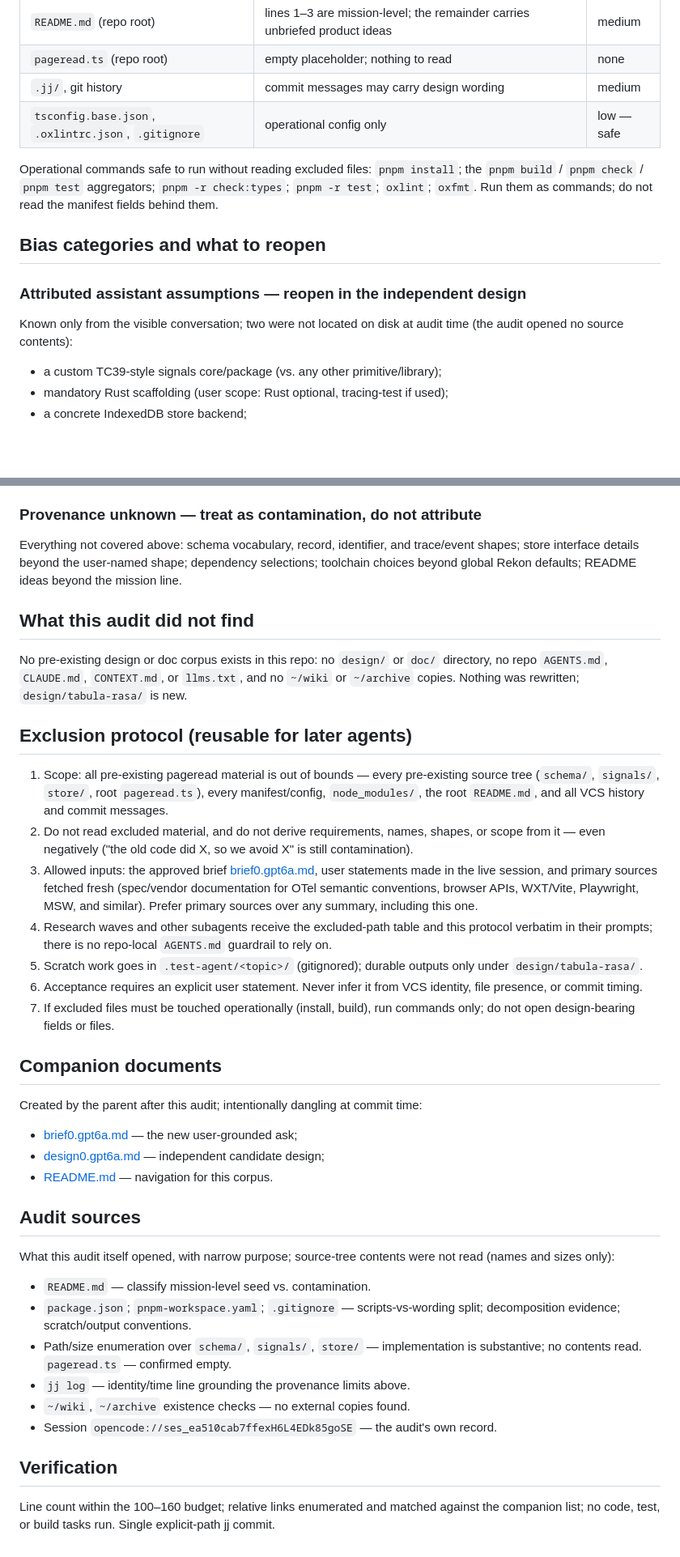
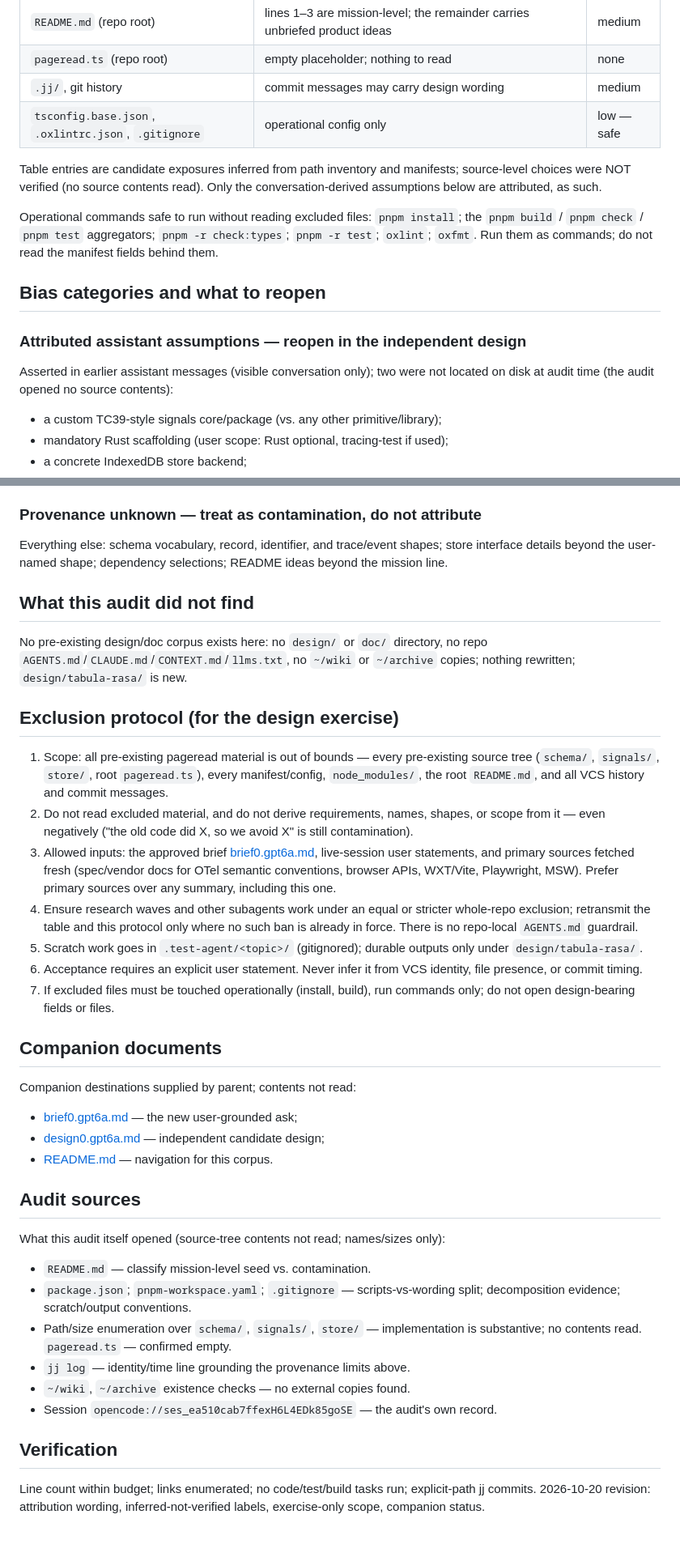
Before and after one commit to rektide/pageread, a Markdown page: design/tabula-rasa/bias-audit0.glm53fx.md, 2 parts joined by grey strips. Shown at 81% size. Rendered like a GitHub page; blank space fills up the shorter version.

Commit message:
correct provenance and scope claims in bias audit

```diff
--- a/design/tabula-rasa/bias-audit0.glm53fx.md
+++ b/design/tabula-rasa/bias-audit0.glm53fx.md
@@ -60,6 +61,10 @@ risk" is what reading would transmit.
 | `.jj/`, git history | commit messages may carry design wording | medium |
 | `tsconfig.base.json`, `.oxlintrc.json`, `.gitignore` | operational config only | low — safe |
 
+Table entries are candidate exposures inferred from path inventory and
+manifests; source-level choices were NOT verified (no source contents read).
+Only the conversation-derived assumptions below are attributed, as such.
+
 Operational commands safe to run without reading excluded files: `pnpm install`;
 the `pnpm build` / `pnpm check` / `pnpm test` aggregators;
 `pnpm -r check:types`; `pnpm -r test`; `oxlint`; `oxfmt`. Run them as commands;
@@ -69,8 +74,8 @@ do not read the manifest fields behind them.
 
 ### Attributed assistant assumptions — reopen in the independent design
 
-Known only from the visible conversation; two were not located on disk at audit
-time (the audit opened no source contents):
+Asserted in earlier assistant messages (visible conversation only); two were
+not located on disk at audit time (the audit opened no source contents):
 
 - a custom TC39-style signals core/package (vs. any other primitive/library);
 - mandatory Rust scaffolding (user scope: Rust optional, tracing-test if used);
@@ -94,19 +99,17 @@ new design is not anchored to concrete interfaces:
 
 ### Provenance unknown — treat as contamination, do not attribute
 
-Everything not covered above: schema vocabulary, record, identifier, and
-trace/event shapes; store interface details beyond the user-named shape;
-dependency selections; toolchain choices beyond global Rekon defaults; README
-ideas beyond the mission line.
+Everything else: schema vocabulary, record, identifier, and trace/event
+shapes; store interface details beyond the user-named shape; dependency
+selections; README ideas beyond the mission line.
 
 ## What this audit did not find
 
-No pre-existing design or doc corpus exists in this repo: no `design/` or
-`doc/` directory, no repo `AGENTS.md`, `CLAUDE.md`, `CONTEXT.md`, or
-`llms.txt`, and no `~/wiki` or `~/archive` copies. Nothing was rewritten;
-`design/tabula-rasa/` is new.
+No pre-existing design/doc corpus exists here: no `design/` or `doc/`
+directory, no repo `AGENTS.md`/`CLAUDE.md`/`CONTEXT.md`/`llms.txt`, no
+`~/wiki` or `~/archive` copies; nothing rewritten; `design/tabula-rasa/` is new.
 
-## Exclusion protocol (reusable for later agents)
+## Exclusion protocol (for the design exercise)
 
 1. Scope: all pre-existing pageread material is out of bounds — every
    pre-existing source tree (`schema/`, `signals/`, `store/`, root
@@ -115,14 +118,13 @@ No pre-existing design or doc corpus exists in this repo: no `design/` or
 2. Do not read excluded material, and do not derive requirements, names,
    shapes, or scope from it — even negatively ("the old code did X, so we
    avoid X" is still contamination).
-3. Allowed inputs: the approved brief [brief0.gpt6a.md](brief0.gpt6a.md), user
-   statements made in the live session, and primary sources fetched fresh
-   (spec/vendor documentation for OTel semantic conventions, browser APIs,
-   WXT/Vite, Playwright, MSW, and similar). Prefer primary sources over any
-   summary, including this one.
-4. Research waves and other subagents receive the excluded-path table and this
-   protocol verbatim in their prompts; there is no repo-local `AGENTS.md`
-   guardrail to rely on.
+3. Allowed inputs: the approved brief [brief0.gpt6a.md](brief0.gpt6a.md),
+   live-session user statements, and primary sources fetched fresh (spec/vendor
+   docs for OTel semantic conventions, browser APIs, WXT/Vite, Playwright,
+   MSW). Prefer primary sources over any summary, including this one.
+4. Ensure research waves and other subagents work under an equal or stricter
+   whole-repo exclusion; retransmit the table and this protocol only where no
+   such ban is already in force. There is no repo-local `AGENTS.md` guardrail.
 5. Scratch work goes in `.test-agent/<topic>/` (gitignored); durable outputs
    only under `design/tabula-rasa/`.
 6. Acceptance requires an explicit user statement. Never infer it from VCS
@@ -132,7 +134,7 @@ No pre-existing design or doc corpus exists in this repo: no `design/` or
 
 ## Companion documents
 
-Created by the parent after this audit; intentionally dangling at commit time:
+Companion destinations supplied by parent; contents not read:
 
 - [brief0.gpt6a.md](brief0.gpt6a.md) — the new user-grounded ask;
 - [design0.gpt6a.md](design0.gpt6a.md) — independent candidate design;
@@ -140,8 +142,7 @@ Created by the parent after this audit; intentionally dangling at commit time:
 
 ## Audit sources
 
-What this audit itself opened, with narrow purpose; source-tree contents were
-not read (names and sizes only):
+What this audit itself opened (source-tree contents not read; names/sizes only):
 
 - `README.md` — classify mission-level seed vs. contamination.
 - `package.json`; `pnpm-workspace.yaml`; `.gitignore` — scripts-vs-wording
@@ -154,6 +155,6 @@ not read (names and sizes only):
 
 ## Verification
 
-Line count within the 100–160 budget; relative links enumerated and matched
-against the companion list; no code, test, or build tasks run. Single
-explicit-path jj commit.
+Line count within budget; links enumerated; no code/test/build tasks run;
+explicit-path jj commits. 2026-10-20 revision: attribution wording,
+inferred-not-verified labels, exercise-only scope, companion status.
```
Also changed, not shown: other parts of design/tabula-rasa/bias-audit0.glm53fx.md (+13 -12 lines).
